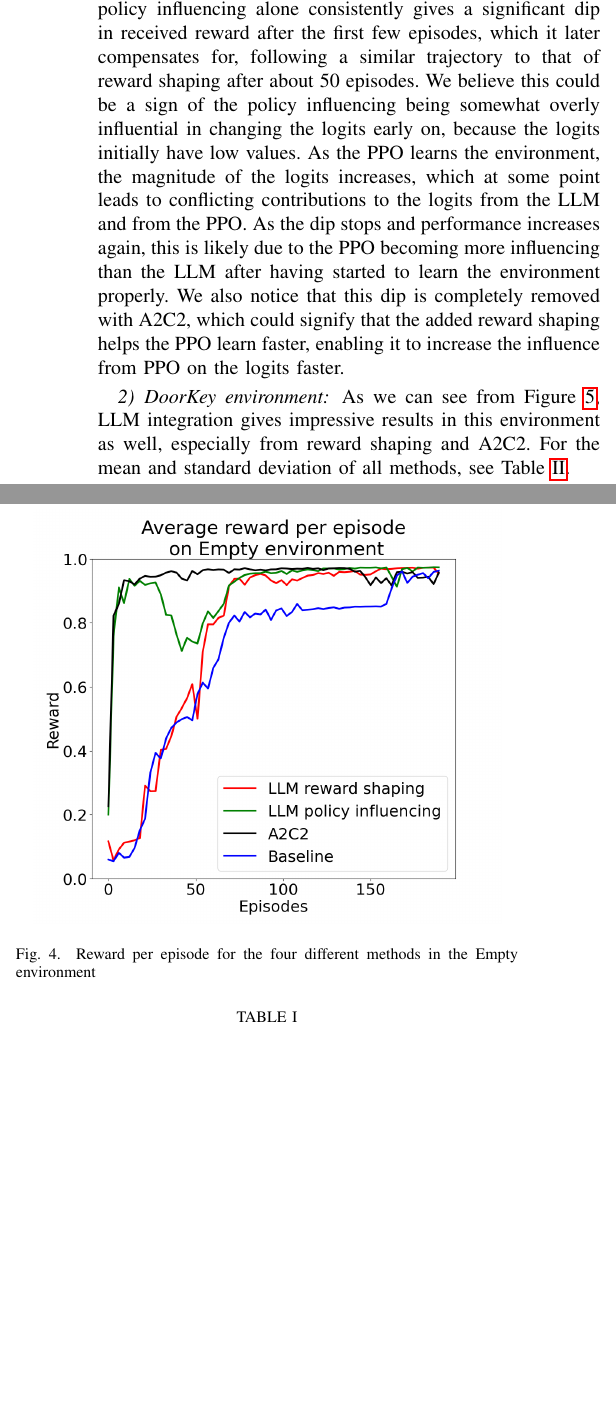
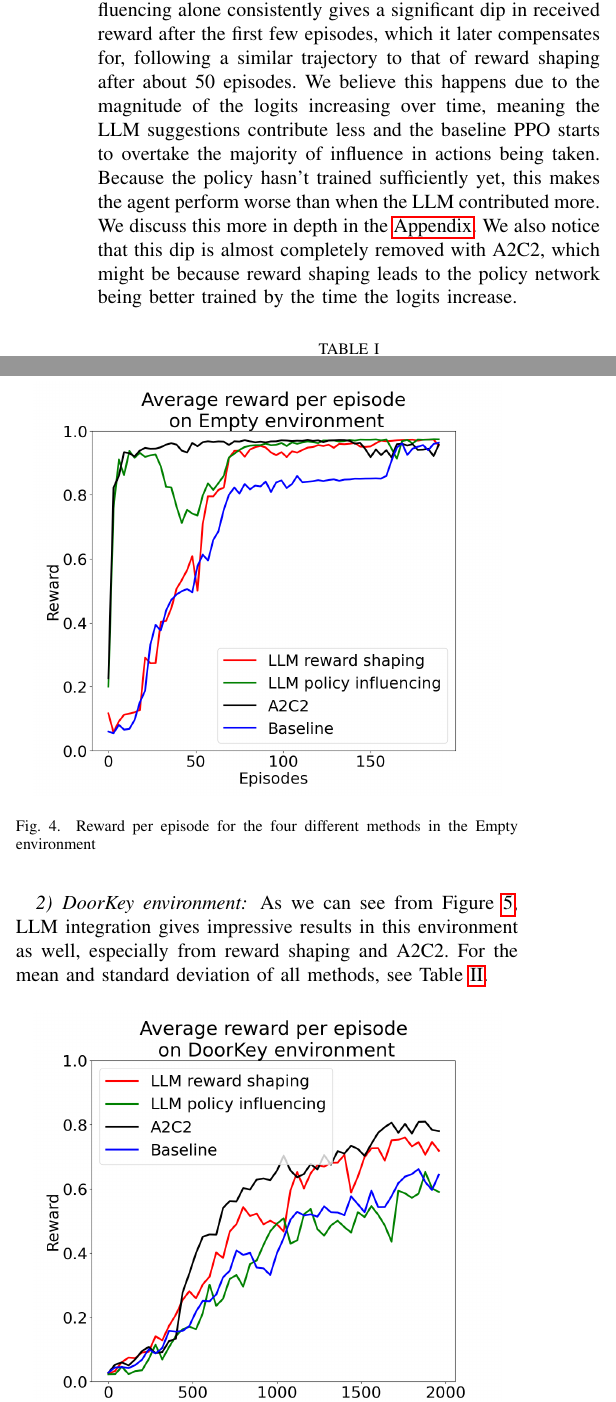
Before and after one commit to jonatan-hanssen/in5490-project, a LaTeX paper (doc/paper.tex): two parts of the columns of page 5 of 9, joined at a grey line, cut so that both start at the same text, the shorter picture padded with empty space. Compiled offline with pdfLaTeX.

Commit message:
do good things

```diff
--- a/doc/paper.tex
+++ b/doc/paper.tex
@@ -177,7 +177,7 @@ This section outlines the results of our experiments in each of our selected env
 
 In this simple environment, we see from Figure \ref{emptyresults} that both LLM reward shaping, LLM policy influencing and A2C2 outperform the baseline model. Averaging over all episodes for all eight runs, we find that reward shaping increases the mean reward received by $10\%$ over the baseline, with a lower standard deviation in rewards received per run of $0.12$. Policy influencing scores even higher at $32\%$ over the baseline, with an even lower standard deviation of $0.09$. Finally, A2C2 performs the best of the four with a $37\%$ increase in average reward over the baseline model, and the lowest standard deviation of $0.04$. See Table \ref{emptytable}.
 
-Notably, both policy influencing and A2C2 receive much higher rewards than reward shaping and the baseline right from the first episode. This makes sense as the environment is so simple that the LLM seems not to have any problem giving sensible instructions to directly influence the policy most of the time. However, we notice from the graph that policy influencing alone consistently gives a significant dip in received reward after the first few episodes, which it later compensates for, following a similar trajectory to that of reward shaping after about 50 episodes. We believe this could be a sign of the policy influencing being somewhat overly influential in changing the logits early on, because the logits initially have low values. As the PPO learns the environment, the magnitude of the logits increases, which at some point leads to conflicting contributions to the logits from the LLM and from the PPO. As the dip stops and performance increases again, this is likely due to the PPO becoming more influencing than the LLM after having started to learn the environment properly. We also notice that this dip is completely removed with A2C2, which could signify that the added reward shaping helps the PPO learn faster, enabling it to increase the influence from PPO on the logits faster.
+Notably, both policy influencing and A2C2 receive much higher rewards than reward shaping and the baseline right from the first episode. This makes sense as the environment is so simple that the LLM seems not to have any problem giving sensible instructions to directly influence the policy most of the time. However, we notice from the graph that policy influencing alone consistently gives a significant dip in received reward after the first few episodes, which it later compensates for, following a similar trajectory to that of reward shaping after about 50 episodes. We believe this happens due to the magnitude of the logits increasing over time, meaning the LLM suggestions contribute less and the baseline PPO starts to overtake the majority of influence in actions being taken. Because the policy hasn't trained sufficiently yet, this makes the agent perform worse than when the LLM contributed more. We discuss this more in depth in the \nameref{sec:appendixtext}. We also notice that this dip is almost completely removed with A2C2, which might be because reward shaping leads to the policy network being better trained by the time the logits increase.
 
 \begin{figure}[h]
 \centerline{\includegraphics[width=3.25in]{figure/emptyresults.png}}
```
